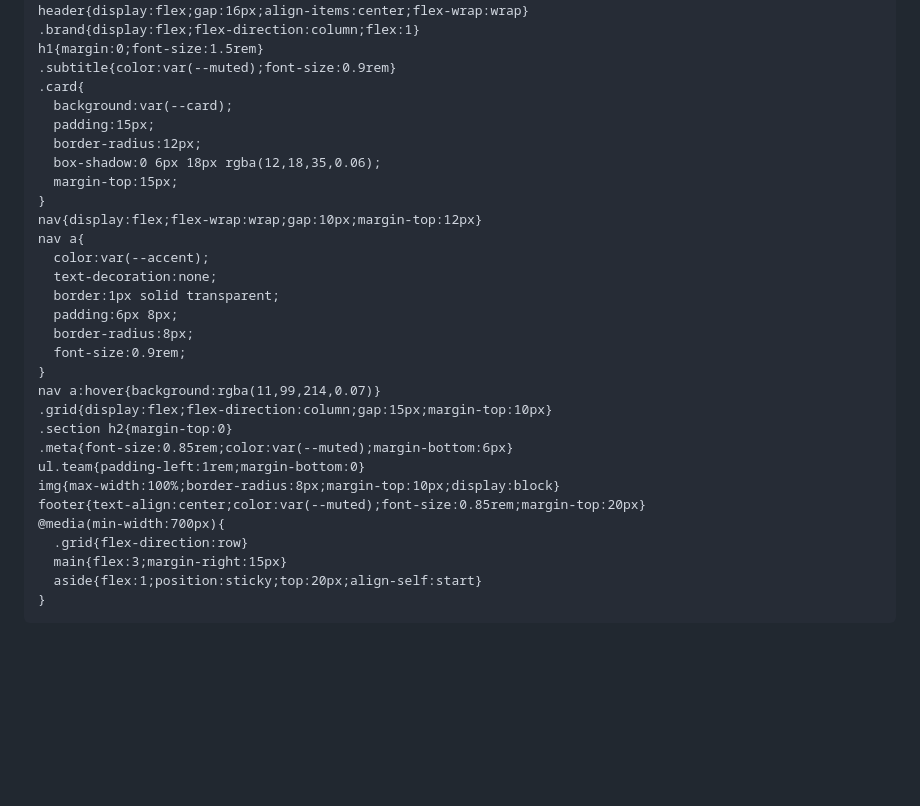
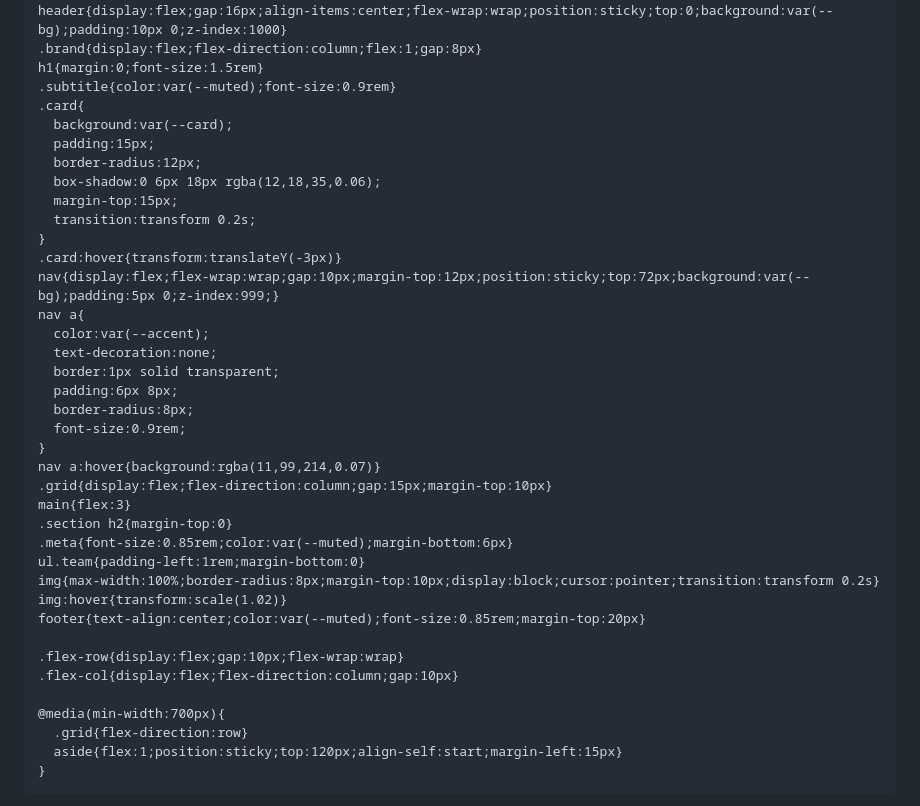
Before and after one commit to emersonvilela520-sudo/estacionamento-projeto, a Markdown page: README.md, the part around the change printed below. GitHub-like rendering; blank space fills up the shorter version.

```diff
--- a/README.md
+++ b/README.md
@@ -15,6 +15,7 @@
       --card:#fff;
       --accent:#0b63d6;
       --muted:#6b7280;
+      --danger:#e74c3c;
       --maxw:1000px;
     }
 
@@ -28,8 +29,8 @@
     }
 
     .container{max-width:var(--maxw);margin:20px auto;padding:10px}
-    header{display:flex;gap:16px;align-items:center;flex-wrap:wrap}
-    .brand{display:flex;flex-direction:column;flex:1}
+    header{display:flex;gap:16px;align-items:center;flex-wrap:wrap;position:sticky;top:0;background:var(--bg);padding:10px 0;z-index:1000}
+    .brand{display:flex;flex-direction:column;flex:1;gap:8px}
     h1{margin:0;font-size:1.5rem}
     .subtitle{color:var(--muted);font-size:0.9rem}
     .card{
@@ -38,8 +39,10 @@
       border-radius:12px;
       box-shadow:0 6px 18px rgba(12,18,35,0.06);
       margin-top:15px;
+      transition:transform 0.2s;
     }
-    nav{display:flex;flex-wrap:wrap;gap:10px;margin-top:12px}
+    .card:hover{transform:translateY(-3px)}
+    nav{display:flex;flex-wrap:wrap;gap:10px;margin-top:12px;position:sticky;top:72px;background:var(--bg);padding:5px 0;z-index:999;}
     nav a{
       color:var(--accent);
       text-decoration:none;
@@ -50,15 +53,20 @@
     }
     nav a:hover{background:rgba(11,99,214,0.07)}
     .grid{display:flex;flex-direction:column;gap:15px;margin-top:10px}
+    main{flex:3}
     .section h2{margin-top:0}
     .meta{font-size:0.85rem;color:var(--muted);margin-bottom:6px}
     ul.team{padding-left:1rem;margin-bottom:0}
-    img{max-width:100%;border-radius:8px;margin-top:10px;display:block}
+    img{max-width:100%;border-radius:8px;margin-top:10px;display:block;cursor:pointer;transition:transform 0.2s}
+    img:hover{transform:scale(1.02)}
     footer{text-align:center;color:var(--muted);font-size:0.85rem;margin-top:20px}
+
+    .flex-row{display:flex;gap:10px;flex-wrap:wrap}
+    .flex-col{display:flex;flex-direction:column;gap:10px}
+
     @media(min-width:700px){
       .grid{flex-direction:row}
-      main{flex:3;margin-right:15px}
-      aside{flex:1;position:sticky;top:20px;align-self:start}
+      aside{flex:1;position:sticky;top:120px;align-self:start;margin-left:15px}
     }
   </style>
 </head>
```
Also changed, not shown: other parts of README.md (+20 -34 lines).
